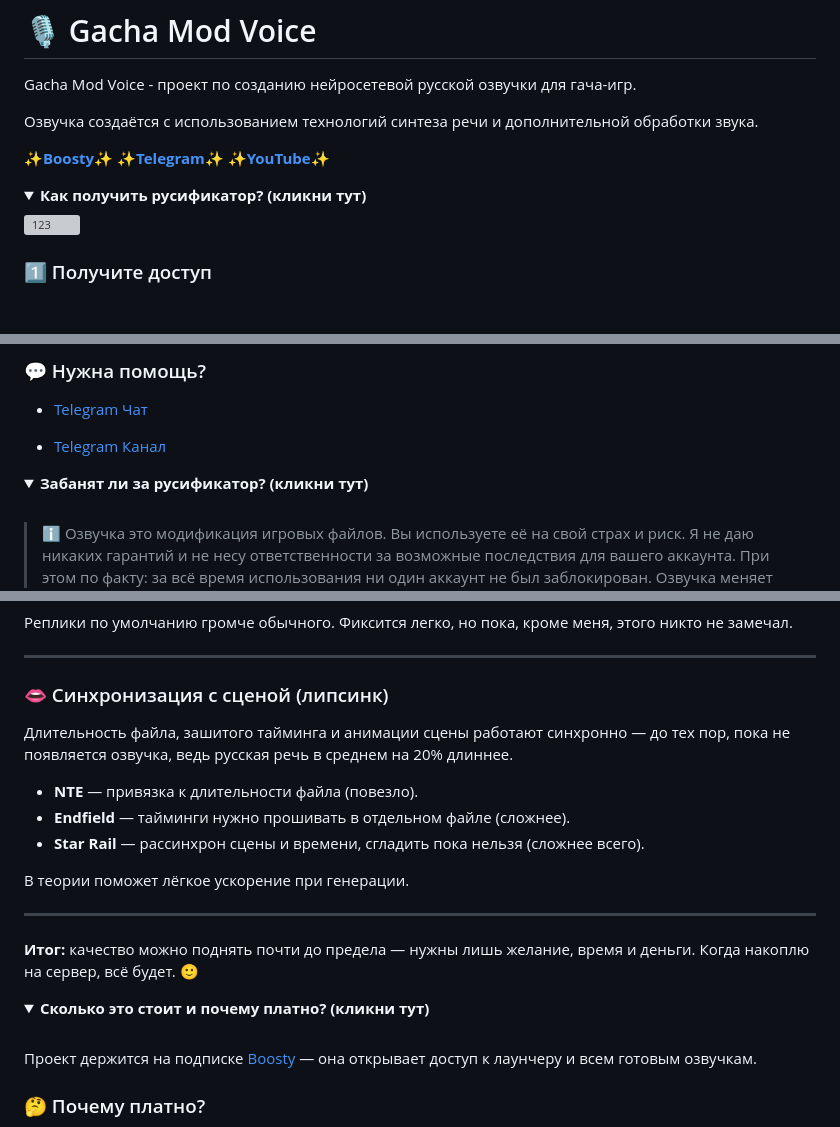
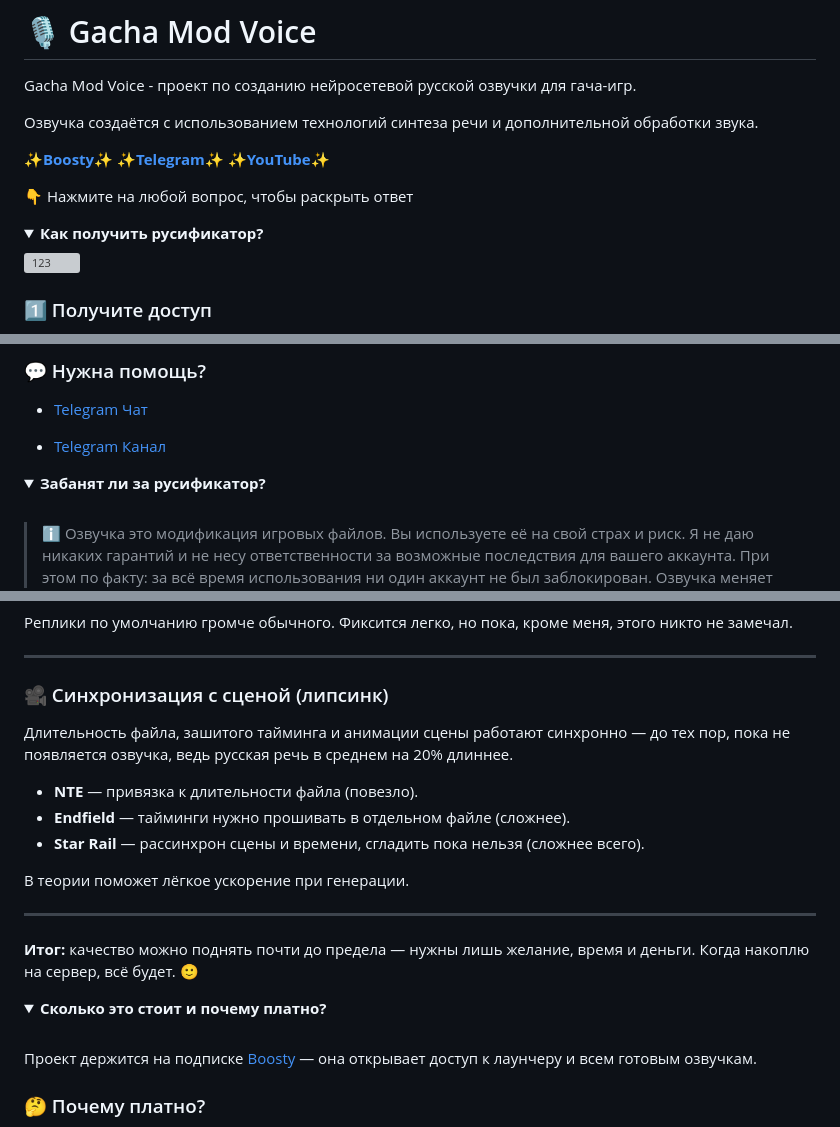
Before and after one commit to Kramar1337/GachaModVoice, a Markdown page: README.md, 3 parts joined by grey strips. Drawn GitHub-style; folded sections open; blank space fills up the shorter version; grey boxes are pictures that could not be loaded.

```diff
--- a/README.md
+++ b/README.md
@@ -8,8 +8,10 @@ Gacha Mod Voice - проект по созданию нейросетевой р
 [__✨Telegram✨__](https://telegram.me/GachaModVoice)
 [__✨YouTube✨__](https://www.youtube.com/@Kranulingus1337)
 
+👇 Нажмите на любой вопрос, чтобы раскрыть ответ
+
 <details>
-<summary><b>Как получить русификатор? (кликни тут)</b></summary>
+<summary><b>Как получить русификатор?</b></summary>
 
 <a href="https://github.com/Kramar1337/GachaModVoice/releases">
   <img src="https://i.ibb.co/FqD880k9/24-1.jpg" alt="123" width="480" height="270">
@@ -52,7 +54,7 @@ Gacha Mod Voice - проект по созданию нейросетевой р
 </details>
 
 <details>
-<summary><b>Забанят ли за русификатор? (кликни тут)</b></summary>
+<summary><b>Забанят ли за русификатор?</b></summary>
 
 <br>
 
@@ -162,7 +164,7 @@ Gacha Mod Voice - проект по созданию нейросетевой р
 
 ---
 
-### 👄 Синхронизация с сценой (липсинк)
+### 🎥 Синхронизация с сценой (липсинк)
 
 Длительность файла, зашитого тайминга и анимации сцены работают синхронно — до тех пор, пока не появляется озвучка, ведь русская речь в среднем на 20% длиннее.
 
@@ -180,7 +182,7 @@ Gacha Mod Voice - проект по созданию нейросетевой р
 
 
 <details>
-<summary><b>Сколько это стоит и почему платно? (кликни тут)</b></summary>
+<summary><b>Сколько это стоит и почему платно?</b></summary>
 
 <br>
 
```
Also changed, not shown: other parts of README.md (+2 -2 lines).
